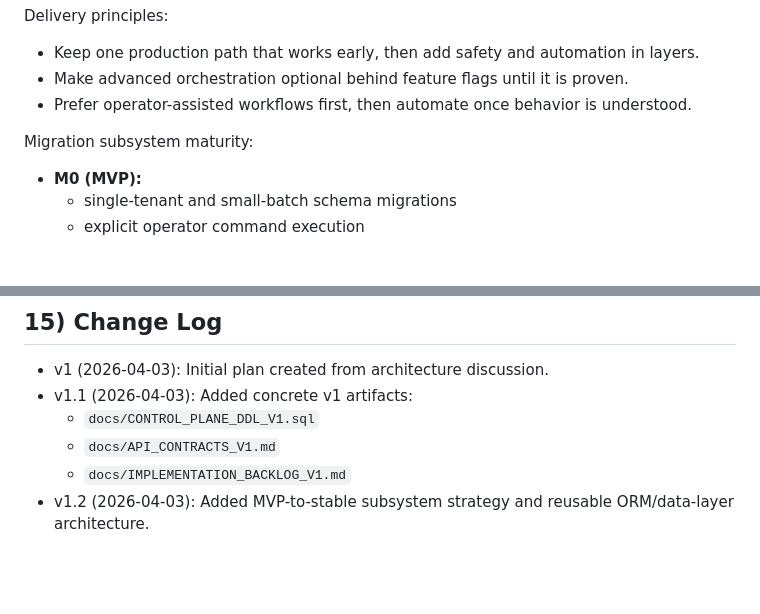
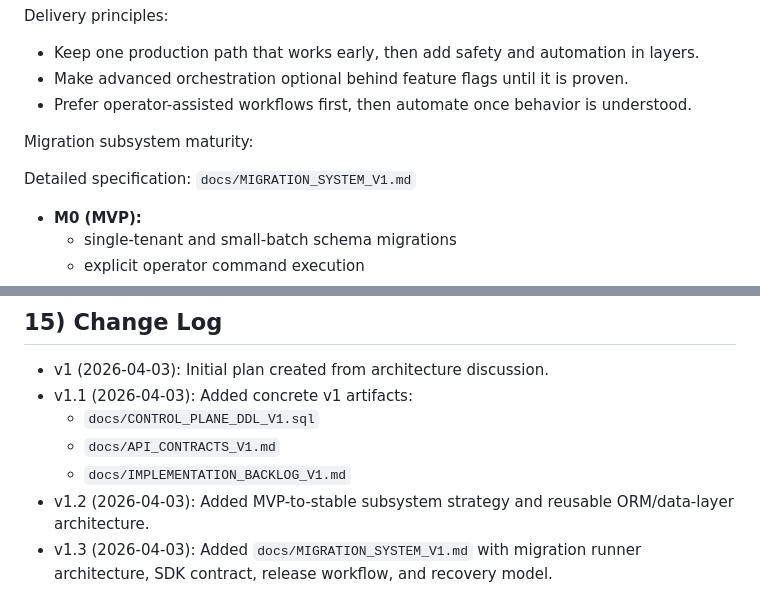
Before and after one commit to hppywrk/chinta, a Markdown page: PLATFORM_PLAN.md, 2 parts joined by grey strips. GitHub-like rendering; blank space fills up the shorter version.

Commit message:
docs: add detailed migration system v1 specification
Co-authored-by: Andrey <hppywrk@users.noreply.github.com>

```diff
--- a/PLATFORM_PLAN.md
+++ b/PLATFORM_PLAN.md
@@ -173,6 +173,8 @@ Delivery principles:
 
 Migration subsystem maturity:
 
+Detailed specification: `docs/MIGRATION_SYSTEM_V1.md`
+
 - **M0 (MVP):**
   - single-tenant and small-batch schema migrations
   - explicit operator command execution
@@ -230,3 +232,4 @@ This allows building a smaller MVP quickly while preserving the same control-pla
   - `docs/API_CONTRACTS_V1.md`
   - `docs/IMPLEMENTATION_BACKLOG_V1.md`
 - v1.2 (2026-04-03): Added MVP-to-stable subsystem strategy and reusable ORM/data-layer architecture.
+- v1.3 (2026-04-03): Added `docs/MIGRATION_SYSTEM_V1.md` with migration runner architecture, SDK contract, release workflow, and recovery model.
```
Also changed, not shown: docs/IMPLEMENTATION_BACKLOG_V1.md (+2 -0 lines), docs/MIGRATION_SYSTEM_V1.md (added, +398 -0 lines).
